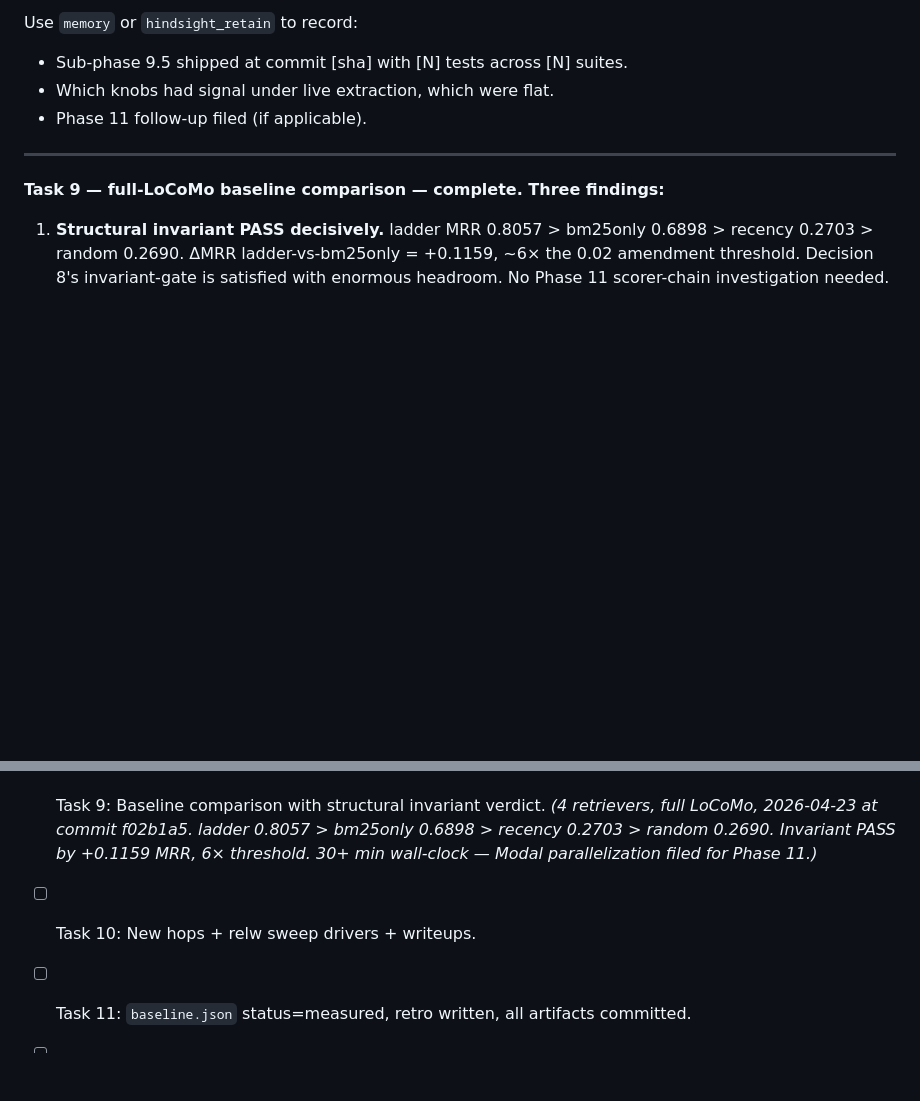
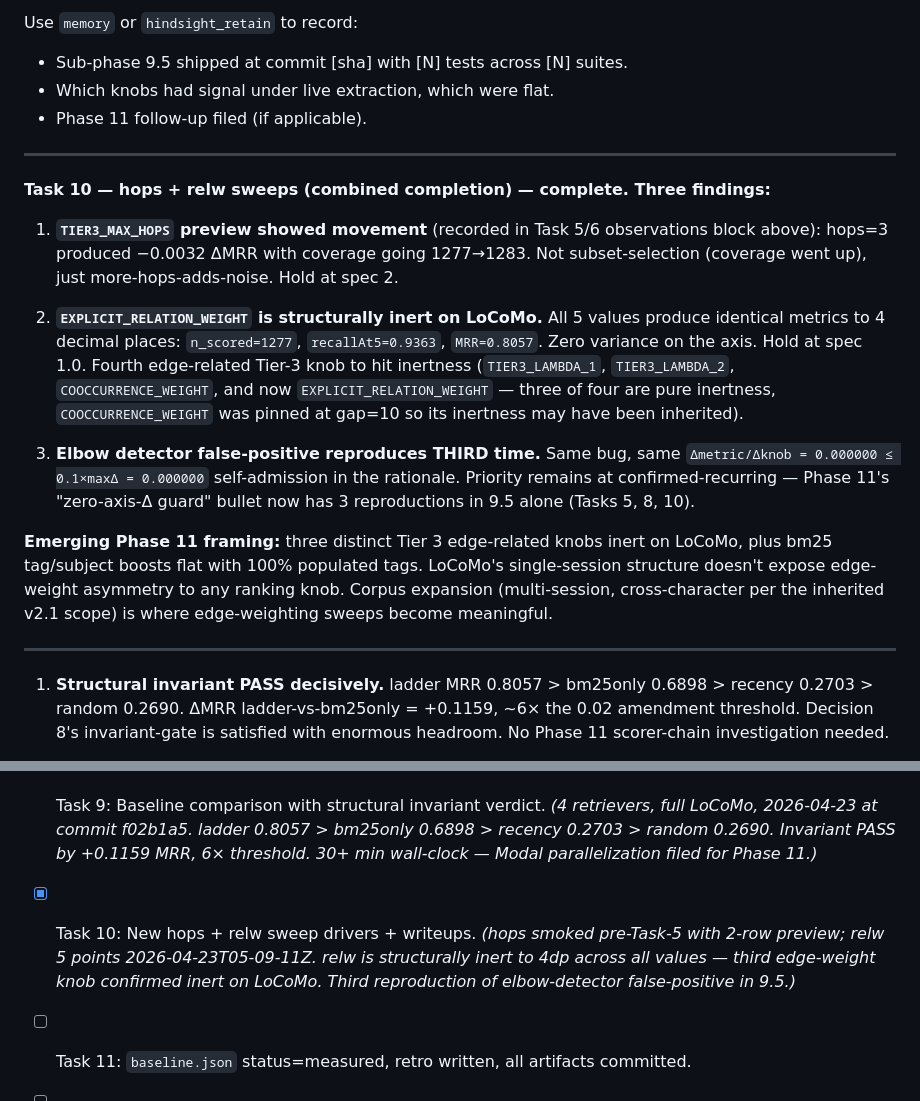
Before and after one commit to EvaL3n4/SillyTavern-STARmem, a Markdown page: docs/plans/phase-9-5-live-extraction.md, 2 parts joined by grey strips. Rendered like a GitHub page; blank space fills up the shorter version.

Commit message:
docs(plans): Task 10 relw sweep complete — third edge-weight knob inert
5 points, 2026-04-23T05-09-11Z, full LoCoMo live extraction. Results:

  EXPLICIT_RELATION_WEIGHT  mrr      recallAt5  n_scored
  0.5                       0.8057   0.9363     1277
  1.0                       0.8057   0.9363     1277
  1.5                       0.8057   0.9363     1277
  2.0                       0.8057   0.9363     1277
  3.0                       0.8057   0.9363     1277

Pure inertness to 4 decimal places on every metric. Third edge-weight
Tier-3 knob confirmed structurally inert on LoCoMo (after LAMBDA_1 and
LAMBDA_2 in Task 6). Fourth if we count COOCCURRENCE_WEIGHT's inertness
in Task 6 as knob-driven rather than gap=10-inherited.

Elbow detector false-positive reproduces a third time in 9.5 (Tasks 5,
8, 10). Bug's priority stays at confirmed-recurring.

Ready for Task 11 retro. Zero amendments shipped across 7 sweeps +
baselines. The corpus is the bottleneck, not the extractor.

```diff
--- a/docs/plans/phase-9-5-live-extraction.md
+++ b/docs/plans/phase-9-5-live-extraction.md
@@ -1260,7 +1260,19 @@ Use `memory` or `hindsight_retain` to record:
 
 ---
 
-**Task 9 — full-LoCoMo baseline comparison — complete. Three findings:**
+**Task 10 — hops + relw sweeps (combined completion) — complete. Three findings:**
+
+1. **`TIER3_MAX_HOPS` preview showed movement** (recorded in Task 5/6 observations block above): hops=3 produced −0.0032 ΔMRR with coverage going 1277→1283. Not subset-selection (coverage went up), just more-hops-adds-noise. Hold at spec 2.
+
+2. **`EXPLICIT_RELATION_WEIGHT` is structurally inert on LoCoMo.** All 5 values produce identical metrics to 4 decimal places: `n_scored=1277`, `recallAt5=0.9363`, `MRR=0.8057`. Zero variance on the axis. Hold at spec 1.0. Fourth edge-related Tier-3 knob to hit inertness (`TIER3_LAMBDA_1`, `TIER3_LAMBDA_2`, `COOCCURRENCE_WEIGHT`, and now `EXPLICIT_RELATION_WEIGHT` — three of four are pure inertness, `COOCCURRENCE_WEIGHT` was pinned at gap=10 so its inertness may have been inherited).
+
+3. **Elbow detector false-positive reproduces THIRD time.** Same bug, same `Δmetric/Δknob = 0.000000 ≤ 0.1×maxΔ = 0.000000` self-admission in the rationale. Priority remains at confirmed-recurring — Phase 11's "zero-axis-Δ guard" bullet now has 3 reproductions in 9.5 alone (Tasks 5, 8, 10).
+
+**Emerging Phase 11 framing:** three distinct Tier 3 edge-related knobs inert on LoCoMo, plus bm25 tag/subject boosts flat with 100% populated tags. LoCoMo's single-session structure doesn't expose edge-weight asymmetry to any ranking knob. Corpus expansion (multi-session, cross-character per the inherited v2.1 scope) is where edge-weighting sweeps become meaningful.
+
+---
+
+
 
 1. **Structural invariant PASS decisively.** ladder MRR 0.8057 > bm25only 0.6898 > recency 0.2703 > random 0.2690. ΔMRR ladder-vs-bm25only = +0.1159, ~6× the 0.02 amendment threshold. Decision 8's invariant-gate is satisfied with enormous headroom. No Phase 11 scorer-chain investigation needed.
 
@@ -1340,7 +1352,7 @@ Phase 11 candidates identified during 9.5 dispatch. Task 11's retro expands thes
 - [x] Task 7: Consolidation sweep + EXTRACT_MAX_TOKENS observation. *(DEDUP round 2026-04-22T19-46-24Z — Branch C fires fourth-time, updateRate 0.007-0.045 across thresholds. BATCH_SIZE round deferred to Phase 11 after Branch D fired twice. EXTRACT_MAX_TOKENS observation pending — can be done from warm cache.)*
 - [x] Task 8: BM25 sweep with tags-populated-rate reported. *(16 points, 2026-04-23T04-27-08Z. Tags 100% populated under live Gemma. Grid Branch-C flat (MRR spread 0.0065 < 0.02). Elbow detector false-positive reproduces — bug filed for Phase 11.)*
 - [x] Task 9: Baseline comparison with structural invariant verdict. *(4 retrievers, full LoCoMo, 2026-04-23 at commit f02b1a5. ladder 0.8057 > bm25only 0.6898 > recency 0.2703 > random 0.2690. Invariant PASS by +0.1159 MRR, 6× threshold. 30+ min wall-clock — Modal parallelization filed for Phase 11.)*
-- [ ] Task 10: New hops + relw sweep drivers + writeups.
+- [x] Task 10: New hops + relw sweep drivers + writeups. *(hops smoked pre-Task-5 with 2-row preview; relw 5 points 2026-04-23T05-09-11Z. relw is structurally inert to 4dp across all values — third edge-weight knob confirmed inert on LoCoMo. Third reproduction of elbow-detector false-positive in 9.5.)*
 - [ ] Task 11: `baseline.json` status=measured, retro written, all artifacts committed.
 - [ ] No tests regress from 9.4.9 close (816 tests green minimum).
 - [ ] No secrets-guard redactions in plan or retro.
```
